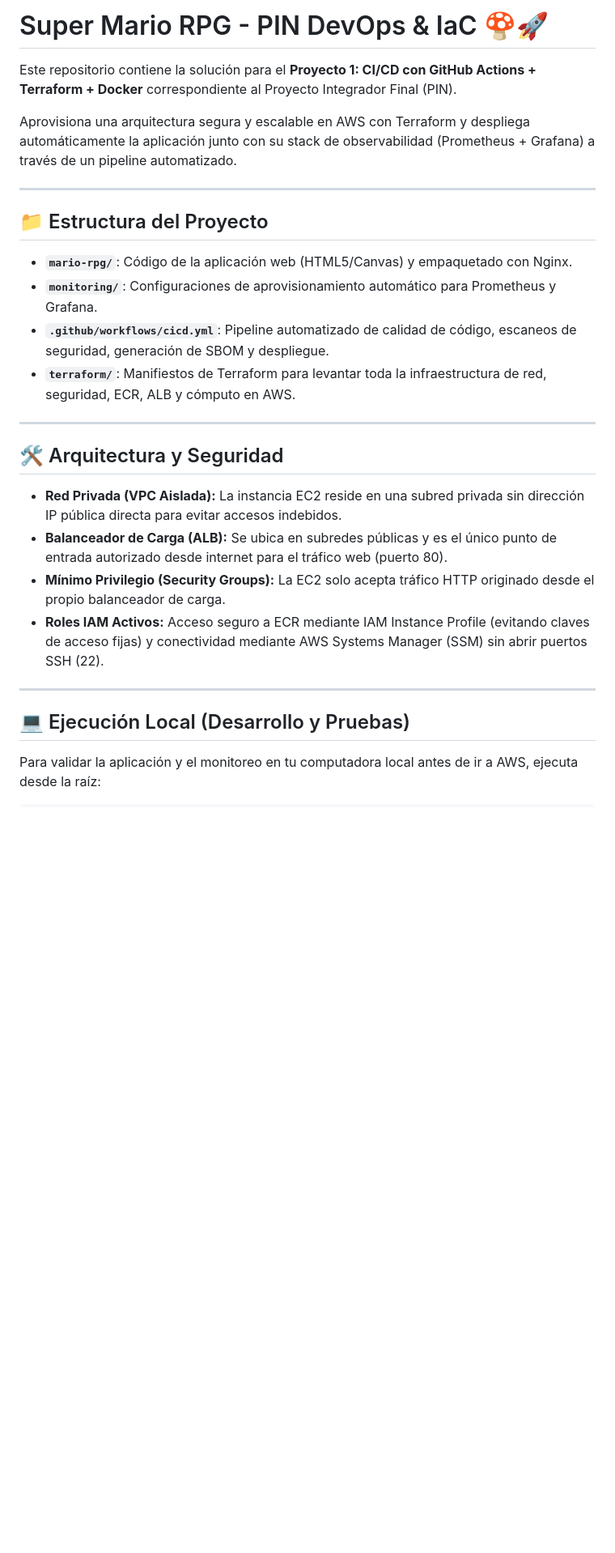
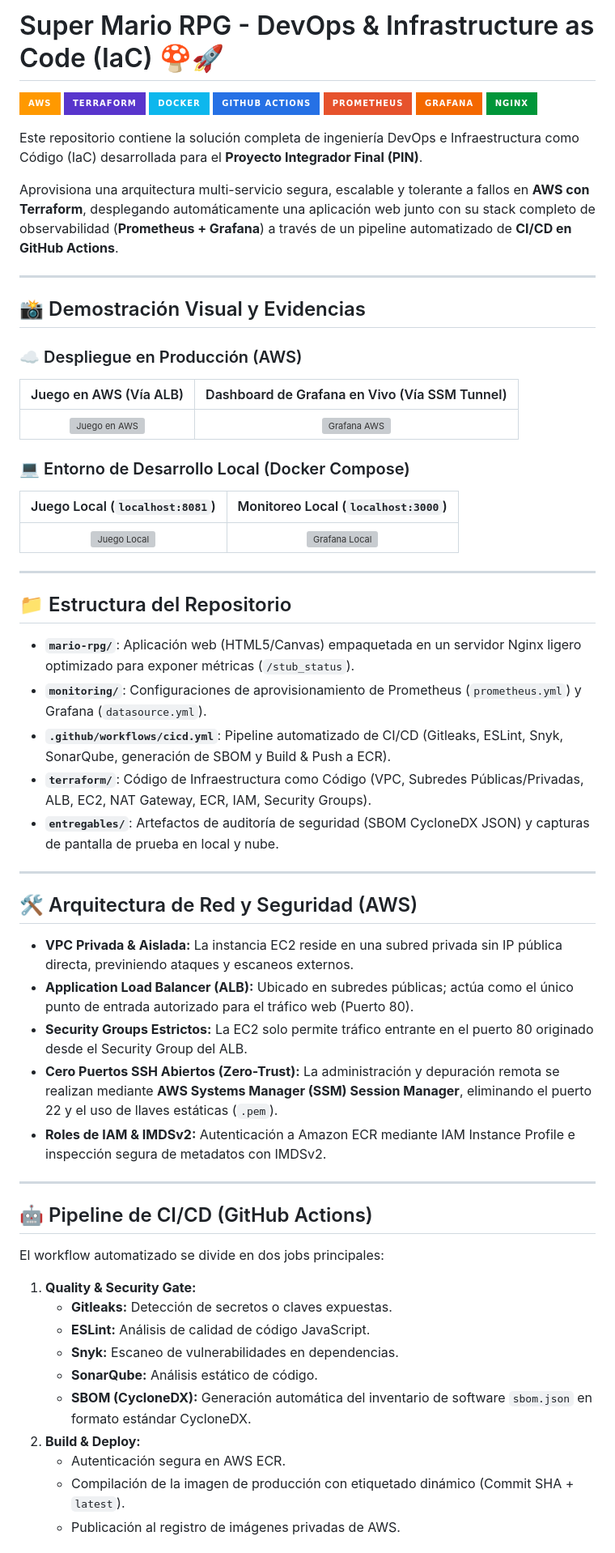
Before and after one commit to TomasDrawork/pin-mario-devops, a Markdown page: README.md, the part around one of its changes. Shown at 81% size. Rendered like a GitHub page; badges without logos; blank space fills up the shorter version; grey boxes are pictures that could not be loaded.

Commit message:
docs: actualiza README con badges, capturas y formato para portafolio

```diff
--- a/README.md
+++ b/README.md
@@ -1,26 +1,62 @@
-# Super Mario RPG - PIN DevOps & IaC 🍄🚀
+# Super Mario RPG - DevOps & Infrastructure as Code (IaC) 🍄🚀
 
-Este repositorio contiene la solución para el **Proyecto 1: CI/CD con GitHub Actions + Terraform + Docker** correspondiente al Proyecto Integrador Final (PIN).
+![AWS](https://img.shields.io/badge/AWS-%23FF9900.svg?style=for-the-badge&logo=amazon-aws&logoColor=white)
+![Terraform](https://img.shields.io/badge/terraform-%235835CC.svg?style=for-the-badge&logo=terraform&logoColor=white)
+![Docker](https://img.shields.io/badge/docker-%230db7ed.svg?style=for-the-badge&logo=docker&logoColor=white)
+![GitHub Actions](https://img.shields.io/badge/github%20actions-%232671E5.svg?style=for-the-badge&logo=githubactions&logoColor=white)
+![Prometheus](https://img.shields.io/badge/Prometheus-E6522C?style=for-the-badge&logo=Prometheus&logoColor=white)
+![Grafana](https://img.shields.io/badge/grafana-%23F46800.svg?style=for-the-badge&logo=grafana&logoColor=white)
+![Nginx](https://img.shields.io/badge/nginx-%23009639.svg?style=for-the-badge&logo=nginx&logoColor=white)
 
-Aprovisiona una arquitectura segura y escalable en AWS con Terraform y despliega automáticamente la aplicación junto con su stack de observabilidad (Prometheus + Grafana) a través de un pipeline automatizado.
+Este repositorio contiene la solución completa de ingeniería DevOps e Infraestructura como Código (IaC) desarrollada para el **Proyecto Integrador Final (PIN)**.
+
+Aprovisiona una arquitectura multi-servicio segura, escalable y tolerante a fallos en **AWS con Terraform**, desplegando automáticamente una aplicación web junto con su stack completo de observabilidad (**Prometheus + Grafana**) a través de un pipeline automatizado de **CI/CD en GitHub Actions**.
 
 ---
 
-## 📁 Estructura del Proyecto
-* **`mario-rpg/`**: Código de la aplicación web (HTML5/Canvas) y empaquetado con Nginx.
-* **`monitoring/`**: Configuraciones de aprovisionamiento automático para Prometheus y Grafana.
-* **`.github/workflows/cicd.yml`**: Pipeline automatizado de calidad de código, escaneos de seguridad, generación de SBOM y despliegue.
-* **`terraform/`**: Manifiestos de Terraform para levantar toda la infraestructura de red, seguridad, ECR, ALB y cómputo en AWS.
+## 📸 Demostración Visual y Evidencias
+
+### ☁️ Despliegue en Producción (AWS)
+| Juego en AWS (Vía ALB) | Dashboard de Grafana en Vivo (Vía SSM Tunnel) |
+| :---: | :---: |
+| ![Juego en AWS](entregables/aws/pruebasderequests.png) | ![Grafana AWS](entregables/aws/dashboardAWS2.png) |
+
+### 💻 Entorno de Desarrollo Local (Docker Compose)
+| Juego Local (`localhost:8081`) | Monitoreo Local (`localhost:3000`) |
+| :---: | :---: |
+| ![Juego Local](entregables/local/appmario.png) | ![Grafana Local](entregables/local/dashboard-grafana-local2.png) |
 
 ---
 
-## 🛠️ Arquitectura y Seguridad
-* **Red Privada (VPC Aislada):** La instancia EC2 reside en una subred privada sin dirección IP pública directa para evitar accesos indebidos.
-* **Balanceador de Carga (ALB):** Se ubica en subredes públicas y es el único punto de entrada autorizado desde internet para el tráfico web (puerto 80).
-* **Mínimo Privilegio (Security Groups):** La EC2 solo acepta tráfico HTTP originado desde el propio balanceador de carga.
-* **Roles IAM Activos:** Acceso seguro a ECR mediante IAM Instance Profile (evitando claves de acceso fijas) y conectividad mediante AWS Systems Manager (SSM) sin abrir puertos SSH (22).
+## 📁 Estructura del Repositorio
+* **`mario-rpg/`**: Aplicación web (HTML5/Canvas) empaquetada en un servidor Nginx ligero optimizado para exponer métricas (`/stub_status`).
+* **`monitoring/`**: Configuraciones de aprovisionamiento de Prometheus (`prometheus.yml`) y Grafana (`datasource.yml`).
+* **`.github/workflows/cicd.yml`**: Pipeline automatizado de CI/CD (Gitleaks, ESLint, Snyk, SonarQube, generación de SBOM y Build & Push a ECR).
+* **`terraform/`**: Código de Infraestructura como Código (VPC, Subredes Públicas/Privadas, ALB, EC2, NAT Gateway, ECR, IAM, Security Groups).
+* **`entregables/`**: Artefactos de auditoría de seguridad (SBOM CycloneDX JSON) y capturas de pantalla de prueba en local y nube.
 
 ---
 
-## 💻 Ejecución Local (Desarrollo y Pruebas)
-Para validar la aplicación y el monitoreo en tu computadora local antes de ir a AWS, ejecuta desde la raíz:
+## 🛠️ Arquitectura de Red y Seguridad (AWS)
+* **VPC Privada & Aislada:** La instancia EC2 reside en una subred privada sin IP pública directa, previniendo ataques y escaneos externos.
+* **Application Load Balancer (ALB):** Ubicado en subredes públicas; actúa como el único punto de entrada autorizado para el tráfico web (Puerto 80).
+* **Security Groups Estrictos:** La EC2 solo permite tráfico entrante en el puerto 80 originado desde el Security Group del ALB.
+* **Cero Puertos SSH Abiertos (Zero-Trust):** La administración y depuración remota se realizan mediante **AWS Systems Manager (SSM) Session Manager**, eliminando el puerto 22 y el uso de llaves estáticas (`.pem`).
+* **Roles de IAM & IMDSv2:** Autenticación a Amazon ECR mediante IAM Instance Profile e inspección segura de metadatos con IMDSv2.
+
+---
+
+## 🤖 Pipeline de CI/CD (GitHub Actions)
+
+El workflow automatizado se divide en dos jobs principales:
+1. **Quality & Security Gate:**
+   * **Gitleaks:** Detección de secretos o claves expuestas.
+   * **ESLint:** Análisis de calidad de código JavaScript.
+   * **Snyk:** Escaneo de vulnerabilidades en dependencias.
+   * **SonarQube:** Análisis estático de código.
+   * **SBOM (CycloneDX):** Generación automática del inventario de software `sbom.json` en formato estándar CycloneDX.
+2. **Build & Deploy:**
+   * Autenticación segura en AWS ECR.
+   * Compilación de la imagen de producción con etiquetado dinámico (Commit SHA + `latest`).
+   * Publicación al registro de imágenes privadas de AWS.
+
```
Also changed, not shown: other parts of README.md (+34 -35 lines).
